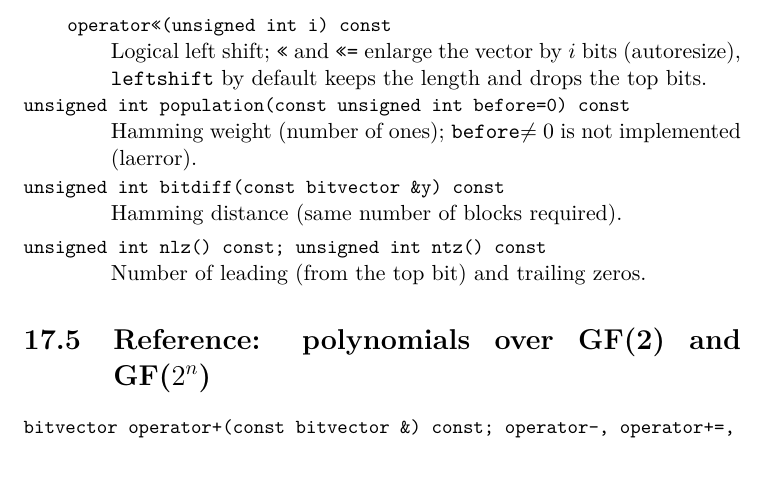
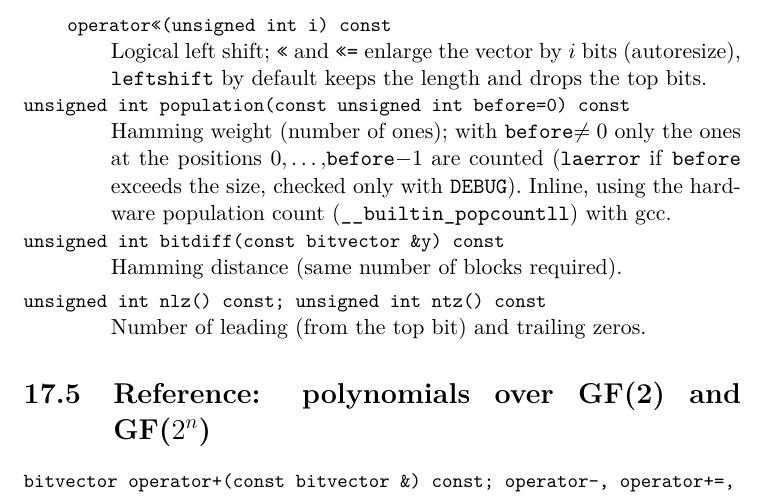
Before and after one commit to jpittner2/LA_library, a LaTeX thesis (doc/manual.tex, which reads doc/bitvector.tex): part of page 226 of 251, cut so that both start at the same text. Compiled offline with pdfLaTeX.

Commit message:
bitvector population inline and using gcc builtin hw instruction

```diff
--- a/doc/bitvector.tex
+++ b/doc/bitvector.tex
@@ -61,7 +61,9 @@ when the data are shared (count check as in \code{NRVec::operator[]}).
 \lafunc{bitvector &operator&=(const bitvector_block rhs); operator|=, operator^=}{Bitwise operation with the \emph{first block} only.}
 \lafunc{bitvector &operator>>=(unsigned int i); bitvector operator>>(unsigned int i) const}{Logical right shift (towards bit 0), length kept.}
 \lafunc{bitvector &leftshift(unsigned int i, bool autoresize=false); bitvector &operator<<=(unsigned int i); bitvector operator<<(unsigned int i) const}{Logical left shift; \code{<<} and \code{<<=} enlarge the vector by $i$ bits (autoresize), \code{leftshift} by default keeps the length and drops the top bits.}
-\lafunc{unsigned int population(const unsigned int before=0) const}{Hamming weight (number of ones); \code{before}$\neq0$ is not implemented (laerror).}
+\lafunc{unsigned int population(const unsigned int before=0) const}{Hamming weight (number of ones); with \code{before}$\neq0$ only the ones at the positions $0,\ldots,$\code{before}$-1$ are
+counted (\code{laerror} if \code{before} exceeds the size, checked only with \code{DEBUG}). Inline, using the hardware population
+count (\code{__builtin_popcountll}) with gcc.}
 \lafunc{unsigned int bitdiff(const bitvector &y) const}{Hamming distance (same number of blocks required).}
 \lafunc{unsigned int nlz() const; unsigned int ntz() const}{Number of leading (from the top bit) and trailing zeros.}
 \end{lareference}
```
Also changed, not shown: 2 other files.
